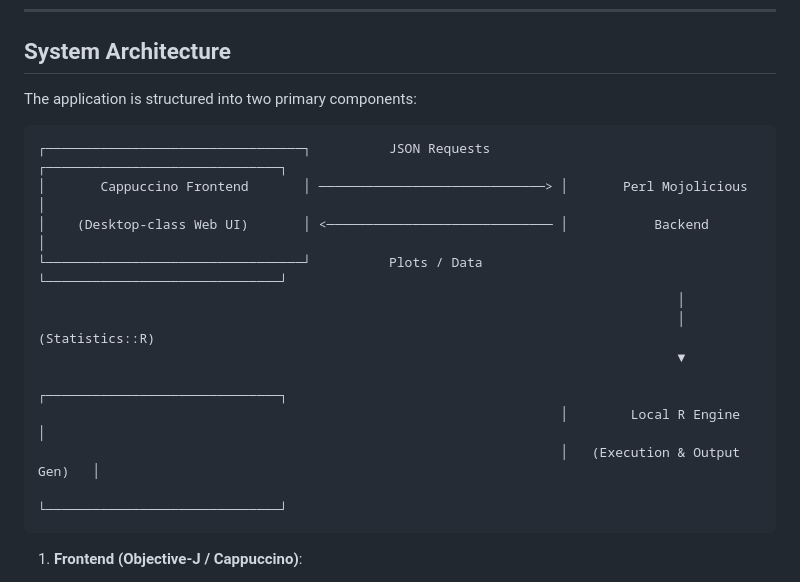
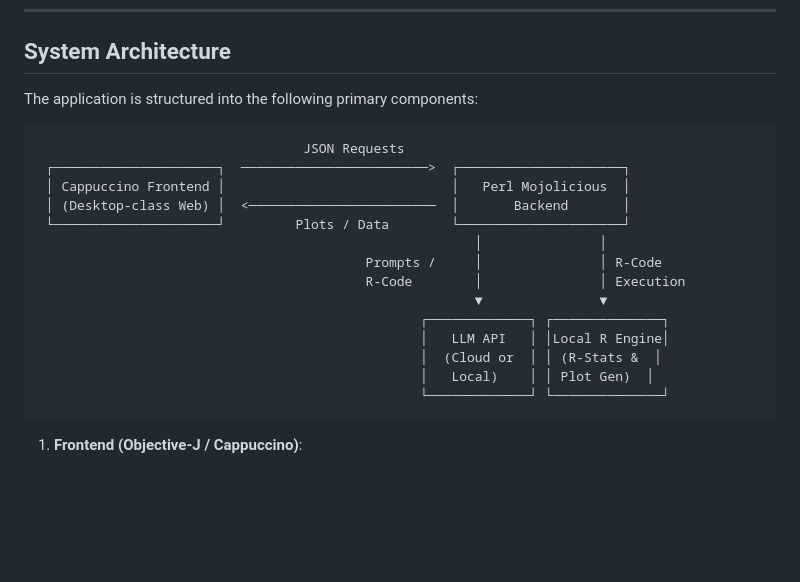
Before and after one commit to daboe01/LLMDataAnalyst2, a Markdown page: README.md, the part around the change. GitHub-like rendering; blank space fills up the shorter version.

Commit message:
Fix formatting and improve architecture section clarity

````diff
--- a/README.md
+++ b/README.md
@@ -8,20 +8,23 @@ The system runs generated R code in isolated, session-specific directories, capt
 
 ## System Architecture
 
-The application is structured into two primary components:
+The application is structured into the following primary components:
 
 ```
-┌─────────────────────────────────┐          JSON Requests         ┌──────────────────────────────┐
-│       Cappuccino Frontend       │ ─────────────────────────────> │       Perl Mojolicious       │
-│    (Desktop-class Web UI)       │ <───────────────────────────── │           Backend            │
-└─────────────────────────────────┘          Plots / Data          └──────────────────────────────┘
-                                                                                  │
-                                                                                  │ (Statistics::R)
-                                                                                  ▼
-                                                                   ┌──────────────────────────────┐
-                                                                   │        Local R Engine        │
-                                                                   │   (Execution & Output Gen)   │
-                                                                   └──────────────────────────────┘
+                                  JSON Requests
+ ┌─────────────────────┐  ────────────────────────>  ┌─────────────────────┐
+ │ Cappuccino Frontend │                             │   Perl Mojolicious  │
+ │ (Desktop-class Web) │  <────────────────────────  │       Backend       │
+ └─────────────────────┘         Plots / Data        └─────────────────────┘
+                                                        │               │
+                                          Prompts /     │               │ R-Code
+                                          R-Code        │               │ Execution
+                                                        ▼               ▼
+                                                 ┌─────────────┐ ┌──────────────┐
+                                                 │   LLM API   │ │Local R Engine│
+                                                 │  (Cloud or  │ │ (R-Stats &  │
+                                                 │   Local)    │ │ Plot Gen)  │
+                                                 └─────────────┘ └──────────────┘
 ```
 
 1. **Frontend (Objective-J / Cappuccino)**:
````
